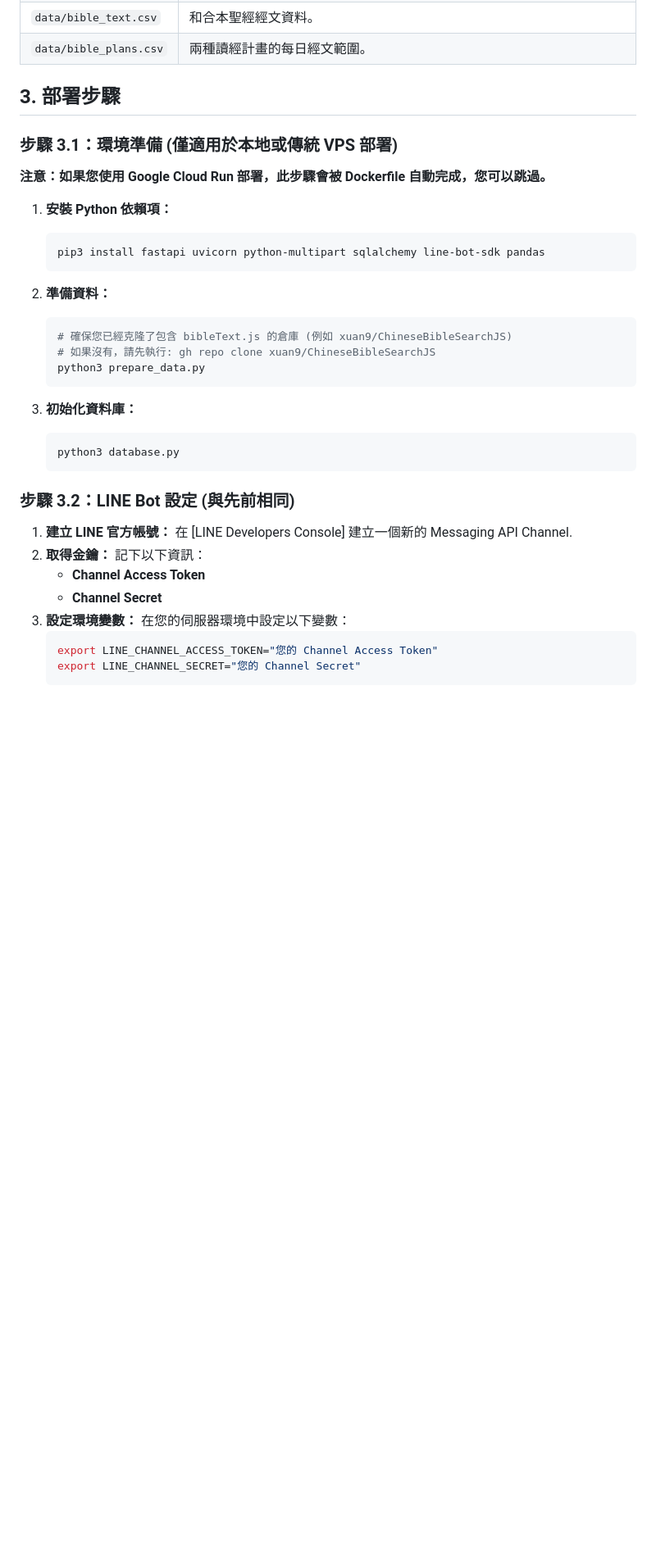
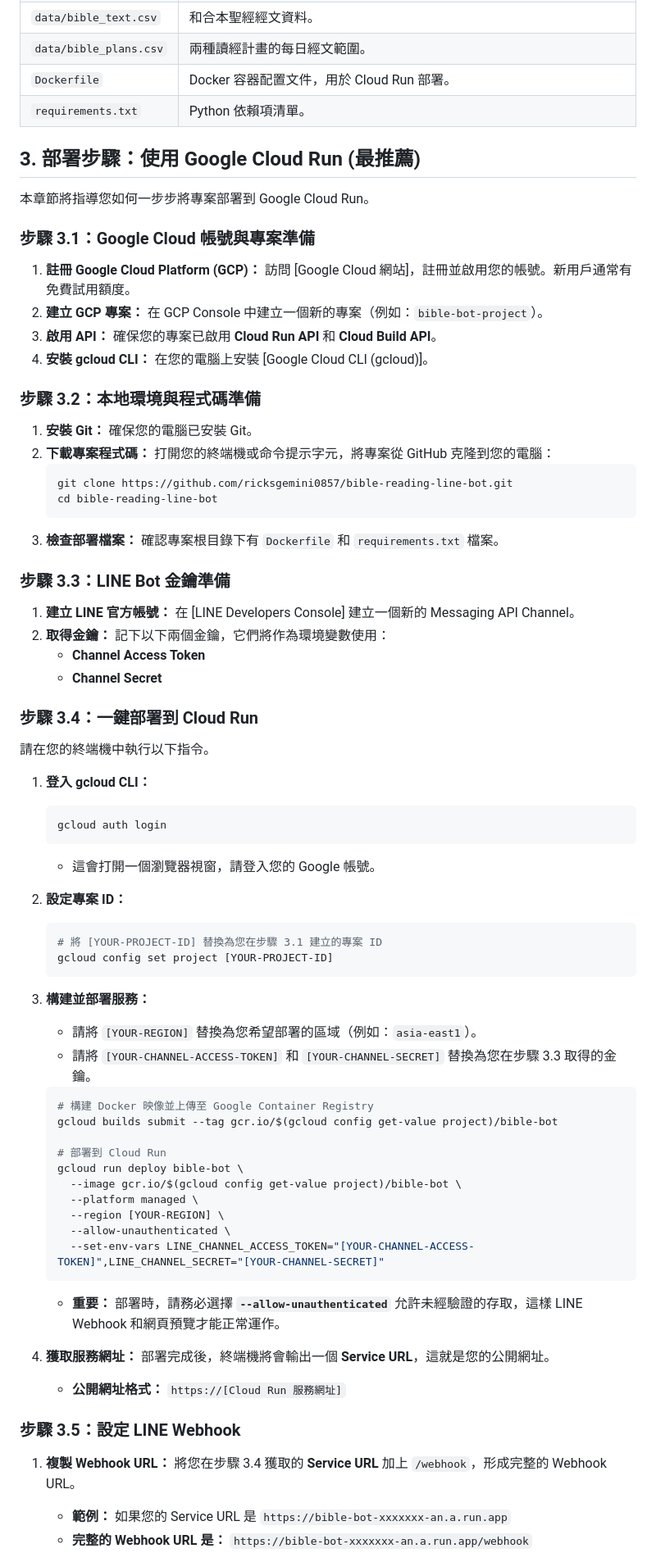
Before and after one commit to ricklin0821/bible-reading-line-bot, a Markdown page: Bible_Reading_Bot_Deployment_Guide.md, the part around one of its changes. Shown at 82% size. GitHub-like rendering; blank space fills up the shorter version.

Commit message:
Fix: Detailed, beginner-friendly Google Cloud Run deployment guide

````diff
--- a/Bible_Reading_Bot_Deployment_Guide.md
+++ b/Bible_Reading_Bot_Deployment_Guide.md
@@ -40,39 +40,77 @@
 | `prepare_data.py` | 資料準備腳本，用於從原始資料中提取聖經經文，並生成兩種讀經計畫的每日進度表。 |
 | `data/bible_text.csv` | 和合本聖經經文資料。 |
 | `data/bible_plans.csv` | 兩種讀經計畫的每日經文範圍。 |
+| `Dockerfile` | Docker 容器配置文件，用於 Cloud Run 部署。 |
+| `requirements.txt` | Python 依賴項清單。 |
 
-## 3. 部署步驟
+## 3. 部署步驟：使用 Google Cloud Run (最推薦)
 
-### 步驟 3.1：環境準備 (僅適用於本地或傳統 VPS 部署)
+本章節將指導您如何一步步將專案部署到 Google Cloud Run。
 
-**注意：如果您使用 Google Cloud Run 部署，此步驟會被 Dockerfile 自動完成，您可以跳過。**
+### 步驟 3.1：Google Cloud 帳號與專案準備
 
-1.  **安裝 Python 依賴項：**
+1.  **註冊 Google Cloud Platform (GCP)：** 訪問 [Google Cloud 網站]，註冊並啟用您的帳號。新用戶通常有免費試用額度。
+2.  **建立 GCP 專案：** 在 GCP Console 中建立一個新的專案（例如：`bible-bot-project`）。
+3.  **啟用 API：** 確保您的專案已啟用 **Cloud Run API** 和 **Cloud Build API**。
+4.  **安裝 gcloud CLI：** 在您的電腦上安裝 [Google Cloud CLI (gcloud)]。
+
+### 步驟 3.2：本地環境與程式碼準備
+
+1.  **安裝 Git：** 確保您的電腦已安裝 Git。
+2.  **下載專案程式碼：** 打開您的終端機或命令提示字元，將專案從 GitHub 克隆到您的電腦：
     ```bash
-    pip3 install fastapi uvicorn python-multipart sqlalchemy line-bot-sdk pandas
+    git clone https://github.com/ricksgemini0857/bible-reading-line-bot.git
+    cd bible-reading-line-bot
+    ```
+3.  **檢查部署檔案：** 確認專案根目錄下有 `Dockerfile` 和 `requirements.txt` 檔案。
+
+### 步驟 3.3：LINE Bot 金鑰準備
+
+1.  **建立 LINE 官方帳號：** 在 [LINE Developers Console] 建立一個新的 Messaging API Channel。
+2.  **取得金鑰：** 記下以下兩個金鑰，它們將作為環境變數使用：
+    *   **Channel Access Token**
+    *   **Channel Secret**
+
+### 步驟 3.4：一鍵部署到 Cloud Run
+
+請在您的終端機中執行以下指令。
+
+1.  **登入 gcloud CLI：**
+    ```bash
+    gcloud auth login
+    ```
+    *   這會打開一個瀏覽器視窗，請登入您的 Google 帳號。
+
+2.  **設定專案 ID：**
+    ```bash
+    # 將 [YOUR-PROJECT-ID] 替換為您在步驟 3.1 建立的專案 ID
+    gcloud config set project [YOUR-PROJECT-ID]
     ```
 
-2.  **準備資料：**
+3.  **構建並部署服務：**
+    *   請將 `[YOUR-REGION]` 替換為您希望部署的區域（例如：`asia-east1`）。
+    *   請將 `[YOUR-CHANNEL-ACCESS-TOKEN]` 和 `[YOUR-CHANNEL-SECRET]` 替換為您在步驟 3.3 取得的金鑰。
+
     ```bash
-    # 確保您已經克隆了包含 bibleText.js 的倉庫 (例如 xuan9/ChineseBibleSearchJS)
-    # 如果沒有，請先執行: gh repo clone xuan9/ChineseBibleSearchJS
-    python3 prepare_data.py
+    # 構建 Docker 映像並上傳至 Google Container Registry
+    gcloud builds submit --tag gcr.io/$(gcloud config get-value project)/bible-bot
+
+    # 部署到 Cloud Run
+    gcloud run deploy bible-bot \
+      --image gcr.io/$(gcloud config get-value project)/bible-bot \
+      --platform managed \
+      --region [YOUR-REGION] \
+      --allow-unauthenticated \
+      --set-env-vars LINE_CHANNEL_ACCESS_TOKEN="[YOUR-CHANNEL-ACCESS-TOKEN]",LINE_CHANNEL_SECRET="[YOUR-CHANNEL-SECRET]"
     ```
+    *   **重要：** 部署時，請務必選擇 **`--allow-unauthenticated`** 允許未經驗證的存取，這樣 LINE Webhook 和網頁預覽才能正常運作。
 
-3.  **初始化資料庫：**
-    ```bash
-    python3 database.py
-    ```
+4.  **獲取服務網址：** 部署完成後，終端機將會輸出一個 **Service URL**，這就是您的公開網址。
+    *   **公開網址格式：** `https://[Cloud Run 服務網址]`
 
-### 步驟 3.2：LINE Bot 設定 (與先前相同)
+### 步驟 3.5：設定 LINE Webhook
 
-1.  **建立 LINE 官方帳號：** 在 [LINE Developers Console] 建立一個新的 Messaging API Channel.
-2.  **取得金鑰：** 記下以下資訊：
-    *   **Channel Access Token**
-    *   **Channel Secret**
-3.  **設定環境變數：** 在您的伺服器環境中設定以下變數：
-    ```bash
-    export LINE_CHANNEL_ACCESS_TOKEN="您的 Channel Access Token"
-    export LINE_CHANNEL_SECRET="您的 Channel Secret"
-    ```
+1.  **複製 Webhook URL：** 將您在步驟 3.4 獲取的 **Service URL** 加上 `/webhook`，形成完整的 Webhook URL。
+    *   **範例：** 如果您的 Service URL 是 `https://bible-bot-xxxxxxx-an.a.run.app`
+    *   **完整的 Webhook URL 是：** `https://bible-bot-xxxxxxx-an.a.run.app/webhook`
 
````
Also changed, not shown: other parts of Bible_Reading_Bot_Deployment_Guide.md (+21 -131 lines).
